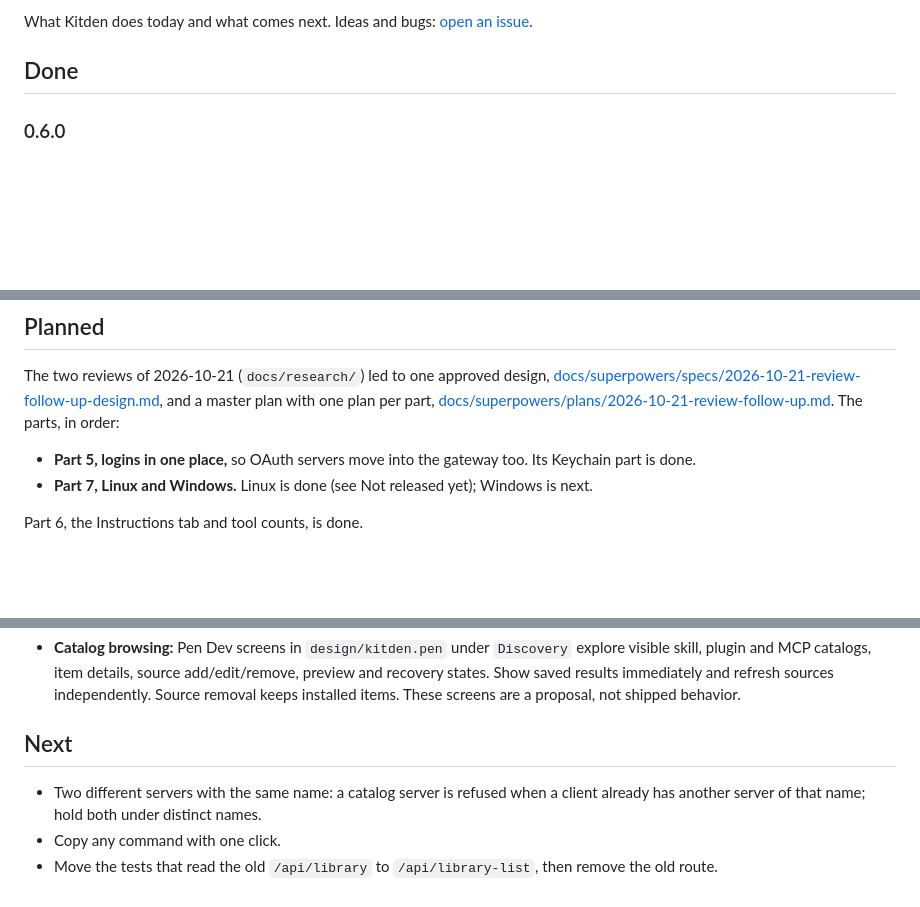
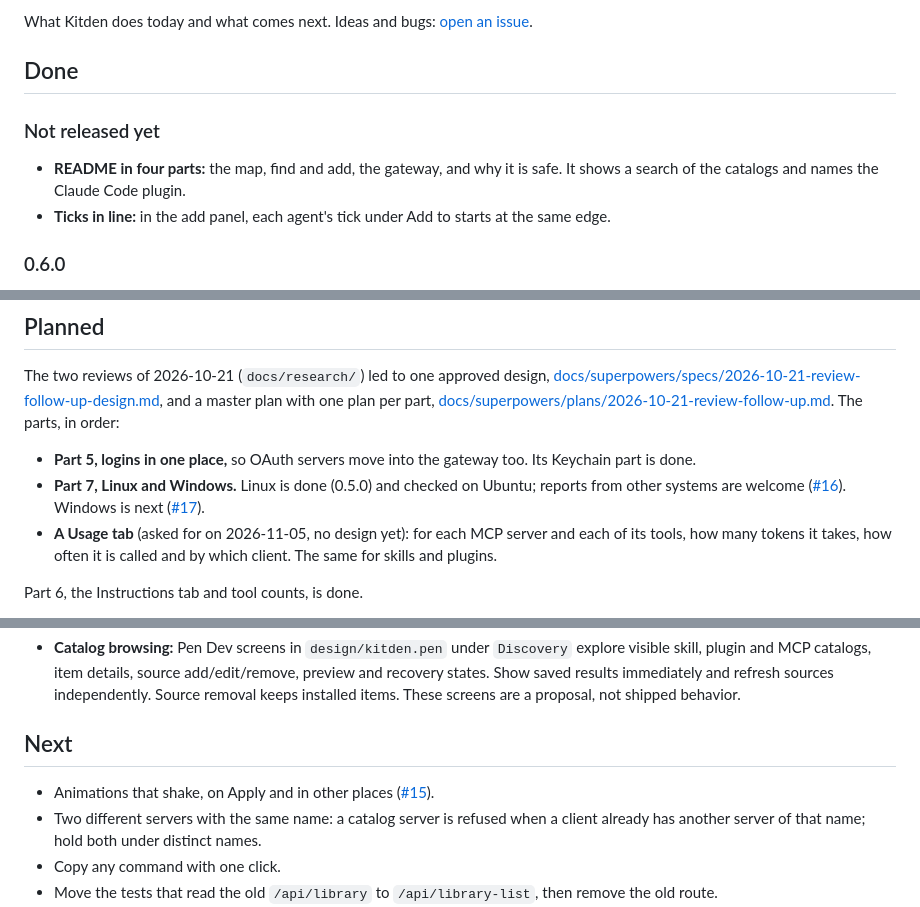
Before and after one commit to KonstantinStarovoytov/kitden, a Markdown page: ROADMAP.md, 3 parts joined by grey strips. Rendered like a GitHub page; blank space fills up the shorter version.

```diff
--- a/ROADMAP.md
+++ b/ROADMAP.md
@@ -6,6 +6,12 @@ What Kitden does today and what comes next. Ideas and bugs:
 [open an issue](https://github.com/KonstantinStarovoytov/kitden/issues).
 
 ## Done
+
+### Not released yet
+
+- **README in four parts:** the map, find and add, the gateway, and why it is safe. It shows a
+  search of the catalogs and names the Claude Code plugin.
+- **Ticks in line:** in the add panel, each agent's tick under Add to starts at the same edge.
 
 ### 0.6.0
 
@@ -375,7 +381,11 @@ The parts, in order:
 
 - **Part 5, logins in one place,** so OAuth servers move into the gateway too. Its Keychain part
   is done.
-- **Part 7, Linux and Windows.** Linux is done (see Not released yet); Windows is next.
+- **Part 7, Linux and Windows.** Linux is done (0.5.0) and checked on Ubuntu; reports from
+  other systems are welcome ([#16](https://github.com/KonstantinStarovoytov/kitden/issues/16)). Windows is next ([#17](https://github.com/KonstantinStarovoytov/kitden/issues/17)).
+- **A Usage tab** (asked for on 2026-11-05, no design yet): for each MCP server and each of its
+  tools, how many tokens it takes, how often it is called and by which client. The same for
+  skills and plugins.
 
 Part 6, the Instructions tab and tool counts, is done.
 
@@ -403,6 +413,7 @@ Design proposals in `design/kitden.pen`; nothing here ships yet.
 
 ## Next
 
+- Animations that shake, on Apply and in other places ([#15](https://github.com/KonstantinStarovoytov/kitden/issues/15)).
 - Two different servers with the same name: a catalog server is refused when a client already
   has another server of that name; hold both under distinct names.
 - Copy any command with one click.
```
Also changed, not shown: other parts of ROADMAP.md (+1 -1 lines), README.md (+28 -28 lines), docs/readme-media.md (+15 -8 lines), docs/images/readme/find-dark.png (added), docs/images/readme/find-light.png (added), 3 other files.
